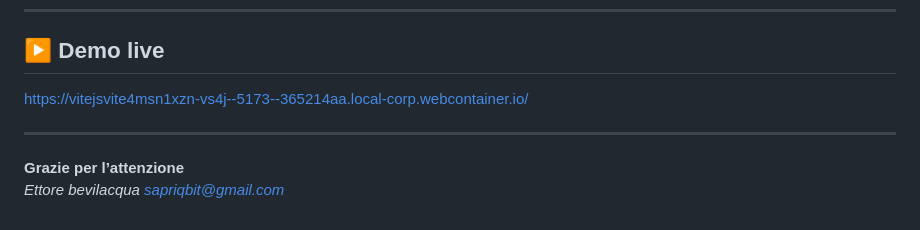
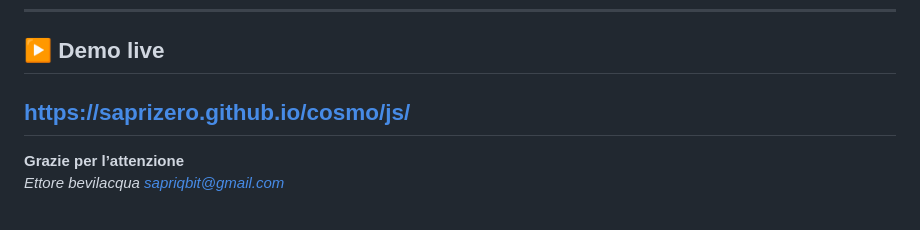
Before and after one commit to SapriZero/3body, a Markdown page: README.IT.md, the part around one of its changes. Rendered like a GitHub page.

```diff
--- a/README.IT.md
+++ b/README.IT.md
@@ -160,8 +159,7 @@ Il codice è **open, riproducibile e pronto per l’estensione**.
 ---
 
 ## ▶️ Demo live
-https://vitejsvite4msn1xzn-vs4j--5173--365214aa.local-corp.webcontainer.io/
-
+https://saprizero.github.io/cosmo/js/
 ---
 
 **Grazie per l’attenzione**
```
Also changed, not shown: other parts of README.IT.md (+0 -1 lines).
